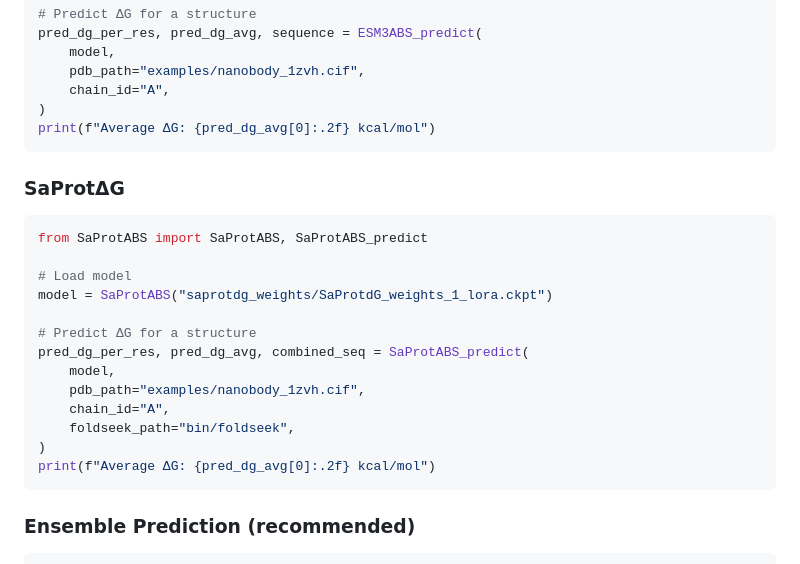
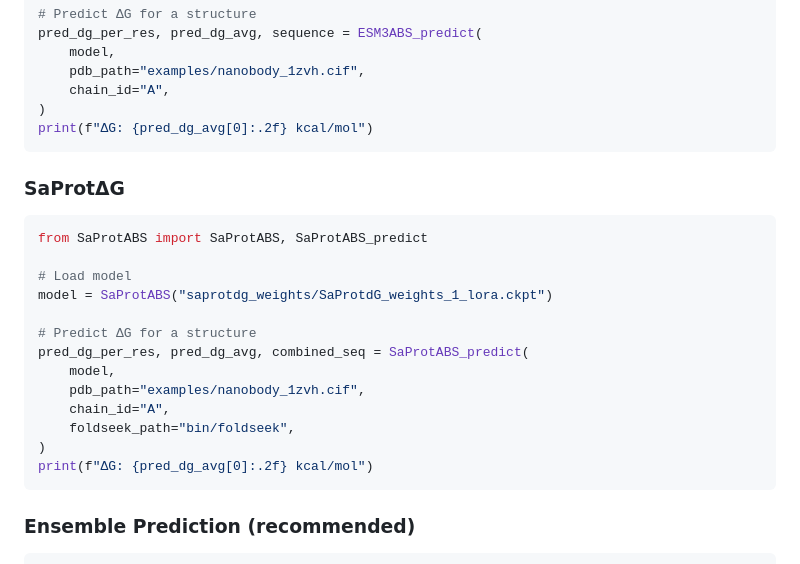
Before and after one commit to avilella/absolute-stability-predictor, a Markdown page: README.md, the part around the change. GitHub-like rendering.

````diff
--- a/README.md
+++ b/README.md
@@ -128,7 +128,7 @@ pred_dg_per_res, pred_dg_avg, sequence = ESM3ABS_predict(
     pdb_path="examples/nanobody_1zvh.cif",
     chain_id="A",
 )
-print(f"Average ΔG: {pred_dg_avg[0]:.2f} kcal/mol")
+print(f"ΔG: {pred_dg_avg[0]:.2f} kcal/mol")
 ```
 
 ### SaProtΔG
@@ -146,7 +146,7 @@ pred_dg_per_res, pred_dg_avg, combined_seq = SaProtABS_predict(
     chain_id="A",
     foldseek_path="bin/foldseek",
 )
-print(f"Average ΔG: {pred_dg_avg[0]:.2f} kcal/mol")
+print(f"ΔG: {pred_dg_avg[0]:.2f} kcal/mol")
 ```
 
 ### Ensemble Prediction (recommended)
````
